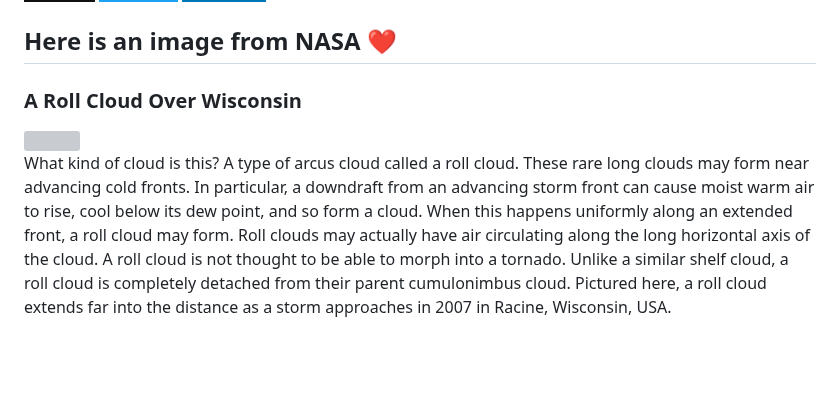
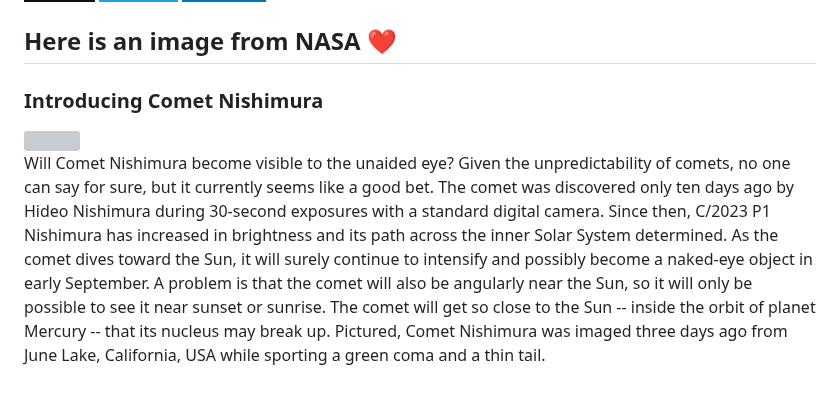
Before and after one commit to Kl0ven/Kl0ven, a Markdown page: README.md, the part around the change. Drawn GitHub-style; badges without logos; blank space fills up the shorter version; grey boxes are pictures that could not be loaded.

Commit message:
Automated publish: Mon Aug 21 06:01:34 UTC 2023 1eaf3557ff7acdab842e29525f958b7112753ab8

```diff
--- a/README.md
+++ b/README.md
@@ -60,8 +60,8 @@
 </p>
 
 <h2>Here is an image from NASA ❤</h2>
-<h3>A Roll Cloud Over Wisconsin</h3>
- <img class="fit-picture" src="https://apod.nasa.gov/apod/image/2308/rollcloud_hanrahan_960.jpg"">
+<h3>Introducing Comet Nishimura</h3>
+ <img class="fit-picture" src="https://apod.nasa.gov/apod/image/2308/CometNishimura_Bartlett_1080.jpg"">
 
 
-<p style="text-align: justify;">What kind of cloud is this?  A type of arcus cloud called a roll cloud.  These rare long clouds may form near advancing cold fronts.   In particular, a downdraft from an advancing storm front can cause moist warm air to rise, cool below its dew point, and so form a cloud.  When this happens uniformly along an extended front, a roll cloud may form.  Roll clouds may actually have air circulating along the long horizontal axis of the cloud.  A roll cloud is not thought to be able to morph into a tornado.  Unlike a similar shelf cloud, a roll cloud is completely detached from their parent  cumulonimbus cloud.  Pictured here, a roll cloud extends far into the distance as a storm approaches in 2007 in Racine, Wisconsin, USA.</p>
+<p style="text-align: justify;">Will Comet Nishimura become visible to the unaided eye? Given the unpredictability of comets, no one can say for sure, but it currently seems like a good bet.  The comet was discovered only ten days ago by Hideo Nishimura during 30-second exposures with a standard digital camera.  Since then, C&#x2F;2023 P1 Nishimura has increased in brightness and its path across the inner Solar System determined.  As the comet dives toward the Sun, it will surely continue to intensify and possibly become a naked-eye object in early September.  A problem is that the comet will also be angularly near the Sun, so it will only be possible to see it near sunset or sunrise.  The comet will get so close to the Sun -- inside the orbit of planet Mercury -- that its nucleus may break up. Pictured, Comet Nishimura was imaged three days ago from June Lake, California, USA while sporting a green coma and a thin tail.</p>
```
